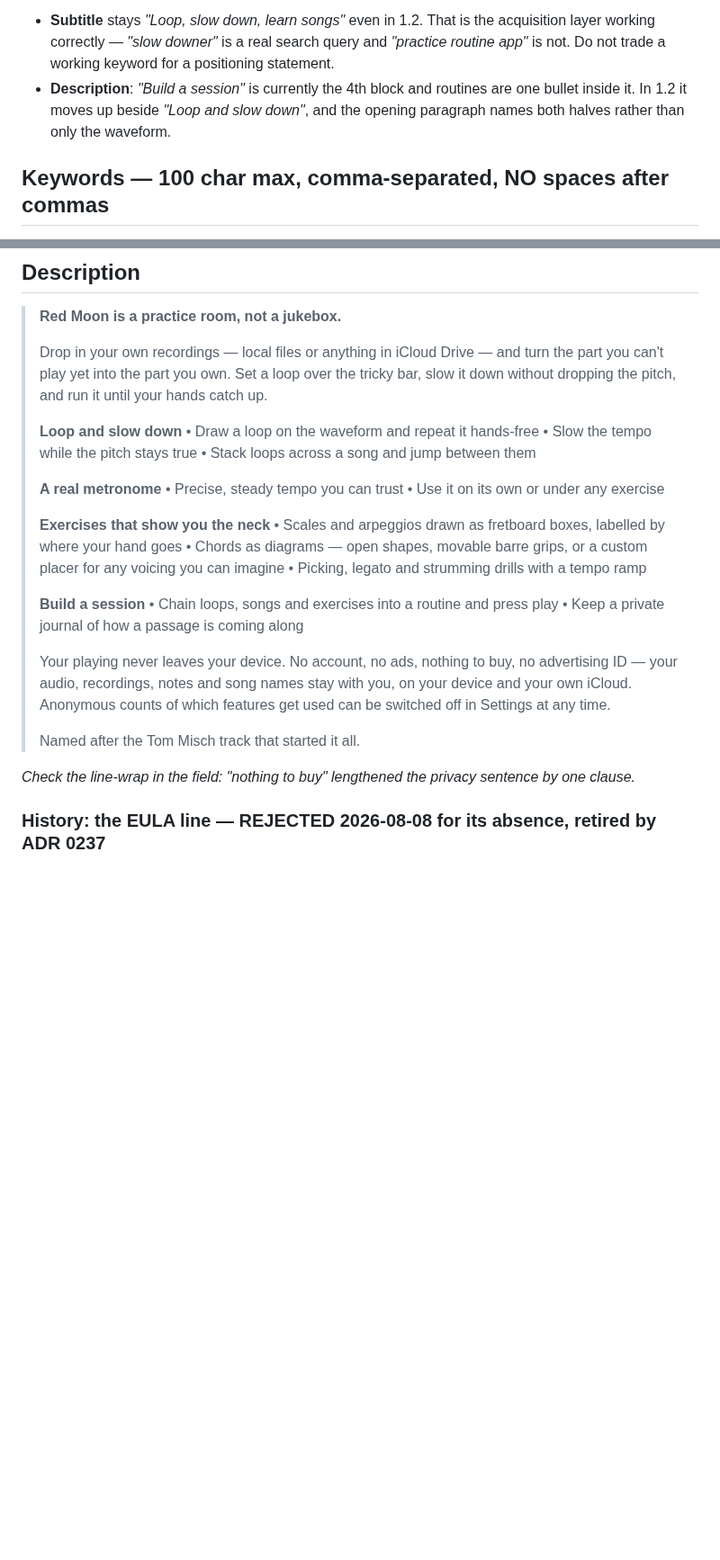
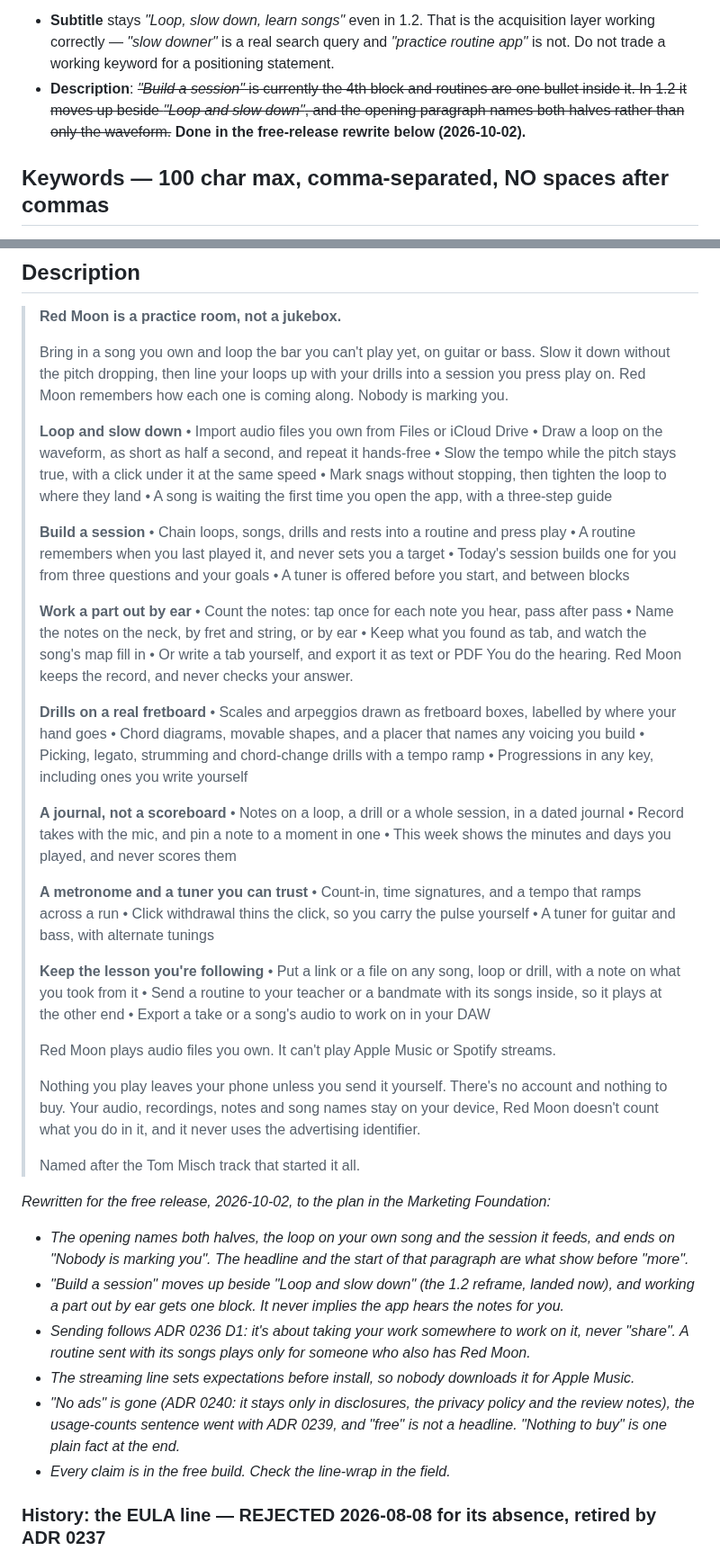
Before and after one commit to Tomisin-09/pocket-ios, a Markdown page: docs/app-store-listing-copy.md, 2 parts joined by grey strips. Shown at 90% size. Rendered like a GitHub page; blank space fills up the shorter version.

Commit message:
The listing description is rewritten for the free release (#348)
* The listing description stops selling "no ads" and drops the usage counts

The description's closing privacy paragraph described the usage counts
ADR 0239 removed ("Anonymous counts... can be switched off in Settings")
and led with "no ads", which the owner retired as a selling line now
that ads are possible in future (ADR 0240). It now reads:

  Nothing you play leaves your phone unless you send it yourself.
  There's no account and nothing to buy. Your audio, recordings, notes
  and song names stay on your device, Red Moon doesn't count what you do
  in it, and it never uses the advertising identifier.

"Never leaves your device" is narrowed because things can be sent (ADR
0236), and "and your own iCloud" is dropped because the app doesn't sync.
The free-release checklist asks for both checks, and its site item
points at uk-site PR #75, which holds that change until the free build
is live.

Co-Authored-By: Claude Opus 5.5 <noreply@anthropic.com>

* The listing description is rewritten for the free release

The free release reopens the listing, so this lands the reframe planned
for 1.2 and brings in everything built since 1.3:

- The opening names both halves, the loop on your own song and the
  session it feeds, and ends on "Nobody is marking you".
- "Build a session" moves up beside "Loop and slow down".
- A new block for working a part out by ear (count, name, keep as tab,
  the song's map, write a tab), which never implies the app hears the
  notes for you.
- Drills gain progressions; the journal gains takes, pinned notes and
  This week; the metronome gains click withdrawal; the tuner is listed.
- "Keep the lesson you're following": links and files on any song, loop
  or drill, a routine sent with its songs, a take or song's audio to a
  DAW. Wording follows ADR 0236 D1: never "share".
- A plain line that it plays audio files you own, not Apple Music or
  Spotify streams.

2,801 characters of 4,000. The privacy close from the previous commit
stays. The 1.2 "reframe" note above is marked done.

Co-Authored-By: Claude Opus 5.5 <noreply@anthropic.com>

---------

Co-authored-by: Claude Opus 5.5 <noreply@anthropic.com>

```diff
--- a/docs/app-store-listing-copy.md
+++ b/docs/app-store-listing-copy.md
@@ -76,9 +76,10 @@ routines; the claim is holding both ends.*
   acquisition layer working correctly — *"slow downer"* is a real search query and
   *"practice routine app"* is not. Do not trade a working keyword for a positioning
   statement.
-- **Description**: *"Build a session"* is currently the 4th block and routines are one
+- **Description**: ~~*"Build a session"* is currently the 4th block and routines are one
   bullet inside it. In 1.2 it moves up beside *"Loop and slow down"*, and the opening
-  paragraph names both halves rather than only the waveform.
+  paragraph names both halves rather than only the waveform.~~ **Done in the free-release
+  rewrite below (2026-10-02).**
 
 ## Keywords — 100 char max, comma-separated, NO spaces after commas
 Don't spend keyword space on words already in the name ("practice") or subtitle.
@@ -89,41 +90,79 @@ Don't spend keyword space on words already in the name ("practice") or subtitle.
 ## Description
 > **Red Moon is a practice room, not a jukebox.**
 >
-> Drop in your own recordings — local files or anything in iCloud Drive — and
-> turn the part you can't play yet into the part you own. Set a loop over the
-> tricky bar, slow it down without dropping the pitch, and run it until your
-> hands catch up.
+> Bring in a song you own and loop the bar you can't play yet, on guitar or bass.
+> Slow it down without the pitch dropping, then line your loops up with your drills
+> into a session you press play on. Red Moon remembers how each one is coming along.
+> Nobody is marking you.
 >
 > **Loop and slow down**
-> • Draw a loop on the waveform and repeat it hands-free
-> • Slow the tempo while the pitch stays true
-> • Stack loops across a song and jump between them
->
-> **A real metronome**
-> • Precise, steady tempo you can trust
-> • Use it on its own or under any exercise
->
-> **Exercises that show you the neck**
-> • Scales and arpeggios drawn as fretboard boxes, labelled by where your hand
->   goes
-> • Chords as diagrams — open shapes, movable barre grips, or a custom placer
->   for any voicing you can imagine
-> • Picking, legato and strumming drills with a tempo ramp
+> • Import audio files you own from Files or iCloud Drive
+> • Draw a loop on the waveform, as short as half a second, and repeat it hands-free
+> • Slow the tempo while the pitch stays true, with a click under it at the same speed
+> • Mark snags without stopping, then tighten the loop to where they land
+> • A song is waiting the first time you open the app, with a three-step guide
 >
 > **Build a session**
-> • Chain loops, songs and exercises into a routine and press play
-> • Keep a private journal of how a passage is coming along
+> • Chain loops, songs, drills and rests into a routine and press play
+> • A routine remembers when you last played it, and never sets you a target
+> • Today's session builds one for you from three questions and your goals
+> • A tuner is offered before you start, and between blocks
 >
-> Your playing never leaves your device. No account, no ads, nothing to buy, no
-> advertising ID —
-> your audio, recordings, notes and song names stay with you, on your device and
-> your own iCloud. Anonymous counts of which features get used can be switched off
-> in Settings at any time.
+> **Work a part out by ear**
+> • Count the notes: tap once for each note you hear, pass after pass
+> • Name the notes on the neck, by fret and string, or by ear
+> • Keep what you found as tab, and watch the song's map fill in
+> • Or write a tab yourself, and export it as text or PDF
+> You do the hearing. Red Moon keeps the record, and never checks your answer.
+>
+> **Drills on a real fretboard**
+> • Scales and arpeggios drawn as fretboard boxes, labelled by where your hand goes
+> • Chord diagrams, movable shapes, and a placer that names any voicing you build
+> • Picking, legato, strumming and chord-change drills with a tempo ramp
+> • Progressions in any key, including ones you write yourself
+>
+> **A journal, not a scoreboard**
+> • Notes on a loop, a drill or a whole session, in a dated journal
+> • Record takes with the mic, and pin a note to a moment in one
+> • This week shows the minutes and days you played, and never scores them
+>
+> **A metronome and a tuner you can trust**
+> • Count-in, time signatures, and a tempo that ramps across a run
+> • Click withdrawal thins the click, so you carry the pulse yourself
+> • A tuner for guitar and bass, with alternate tunings
+>
+> **Keep the lesson you're following**
+> • Put a link or a file on any song, loop or drill, with a note on what you took
+>   from it
+> • Send a routine to your teacher or a bandmate with its songs inside, so it plays
+>   at the other end
+> • Export a take or a song's audio to work on in your DAW
+>
+> Red Moon plays audio files you own. It can't play Apple Music or Spotify streams.
+>
+> Nothing you play leaves your phone unless you send it yourself. There's no account
+> and nothing to buy. Your audio, recordings, notes and song names stay on your
+> device, Red Moon doesn't count what you do in it, and it never uses the
+> advertising identifier.
 >
 > Named after the Tom Misch track that started it all.
 
-*Check the line-wrap in the field: "nothing to buy" lengthened the privacy sentence by one
-clause.*
+*Rewritten for the free release, 2026-10-02, to the plan in the Marketing Foundation:*
+
+- *The opening names both halves, the loop on your own song and the session it feeds,
+  and ends on "Nobody is marking you". The headline and the start of that paragraph
+  are what show before "more".*
+- *"Build a session" moves up beside "Loop and slow down" (the 1.2 reframe, landed now),
+  and working a part out by ear gets one block. It never implies the app hears the notes
+  for you.*
+- *Sending follows ADR 0236 D1: it's about taking your work somewhere to work on it, never
+  "share". A routine sent with its songs plays only for someone who also has Red Moon.*
+- *The streaming line sets expectations before install, so nobody downloads it for Apple
+  Music.*
+- *"No ads" is gone (ADR 0240: it stays only in disclosures, the privacy policy and the
+  review notes), the usage-counts sentence went with ADR 0239, and "free" is not a
+  headline. "Nothing to buy" is one plain fact at the end.*
+- *Every claim is in the free build. Check the line-wrap in the field.*
 
 ### History: the EULA line — REJECTED 2026-08-08 for its absence, retired by ADR 0237
 
```
Also changed, not shown: other parts of docs/app-store-listing-copy.md (+5 -2 lines).
